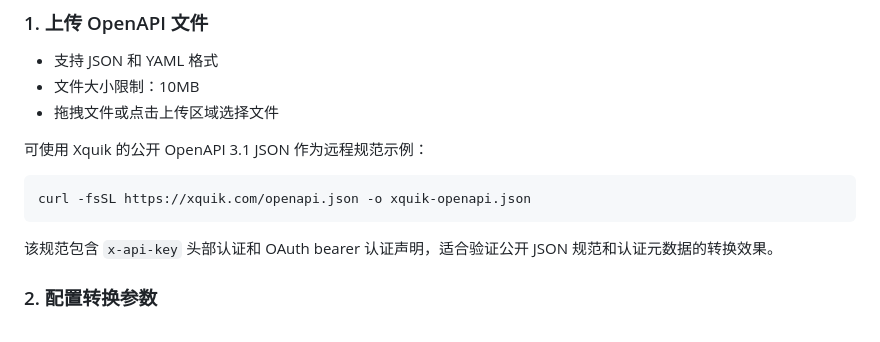
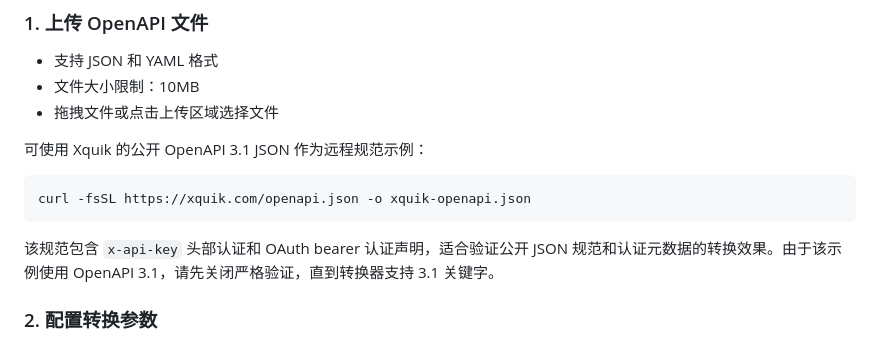
Before and after one commit to NNNNzs/openapi-to-mcp-server, a Markdown page: README.md, the part around the change. Drawn GitHub-style.

Commit message:
docs: clarify xquik validation setting

````diff
--- a/README.md
+++ b/README.md
@@ -101,7 +101,7 @@ npm start
 curl -fsSL https://xquik.com/openapi.json -o xquik-openapi.json
 ```
 
-该规范包含 `x-api-key` 头部认证和 OAuth bearer 认证声明，适合验证公开 JSON 规范和认证元数据的转换效果。
+该规范包含 `x-api-key` 头部认证和 OAuth bearer 认证声明，适合验证公开 JSON 规范和认证元数据的转换效果。由于该示例使用 OpenAPI 3.1，请先关闭严格验证，直到转换器支持 3.1 关键字。
 
 ### 2. 配置转换参数
 
````
